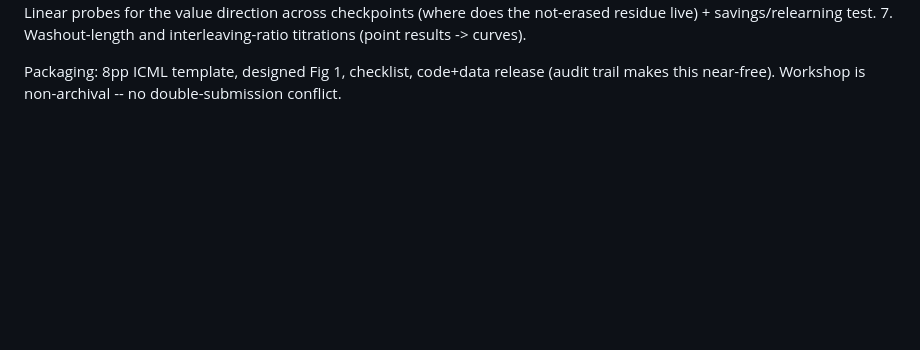
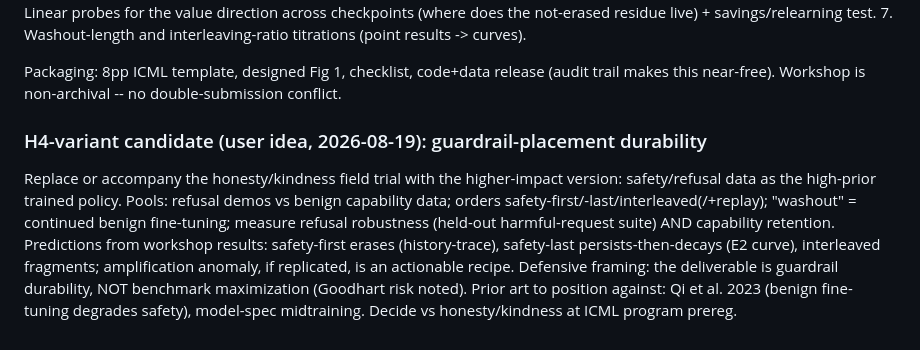
Before and after one commit to 4r4cn1d0/order-selects-policy, a Markdown page: docs/PROJECT.md, the part around the change. Rendered like a GitHub page; blank space fills up the shorter version.

Commit message:
Record H4-variant candidate: guardrail-placement durability study (user idea) for ICML program decision
Co-Authored-By: Claude Fable 5 <noreply@anthropic.com>

```diff
--- a/docs/PROJECT.md
+++ b/docs/PROJECT.md
@@ -223,3 +223,16 @@ Tier 2 (strong-accept):
 Packaging: 8pp ICML template, designed Fig 1, checklist, code+data release
 (audit trail makes this near-free). Workshop is non-archival -- no
 double-submission conflict.
+
+### H4-variant candidate (user idea, 2026-08-19): guardrail-placement durability
+Replace or accompany the honesty/kindness field trial with the higher-impact
+version: safety/refusal data as the high-prior trained policy. Pools: refusal
+demos vs benign capability data; orders safety-first/-last/interleaved(/+replay);
+"washout" = continued benign fine-tuning; measure refusal robustness (held-out
+harmful-request suite) AND capability retention. Predictions from workshop
+results: safety-first erases (history-trace), safety-last persists-then-decays
+(E2 curve), interleaved fragments; amplification anomaly, if replicated, is an
+actionable recipe. Defensive framing: the deliverable is guardrail durability,
+NOT benchmark maximization (Goodhart risk noted). Prior art to position against:
+Qi et al. 2023 (benign fine-tuning degrades safety), model-spec midtraining.
+Decide vs honesty/kindness at ICML program prereg.
```
